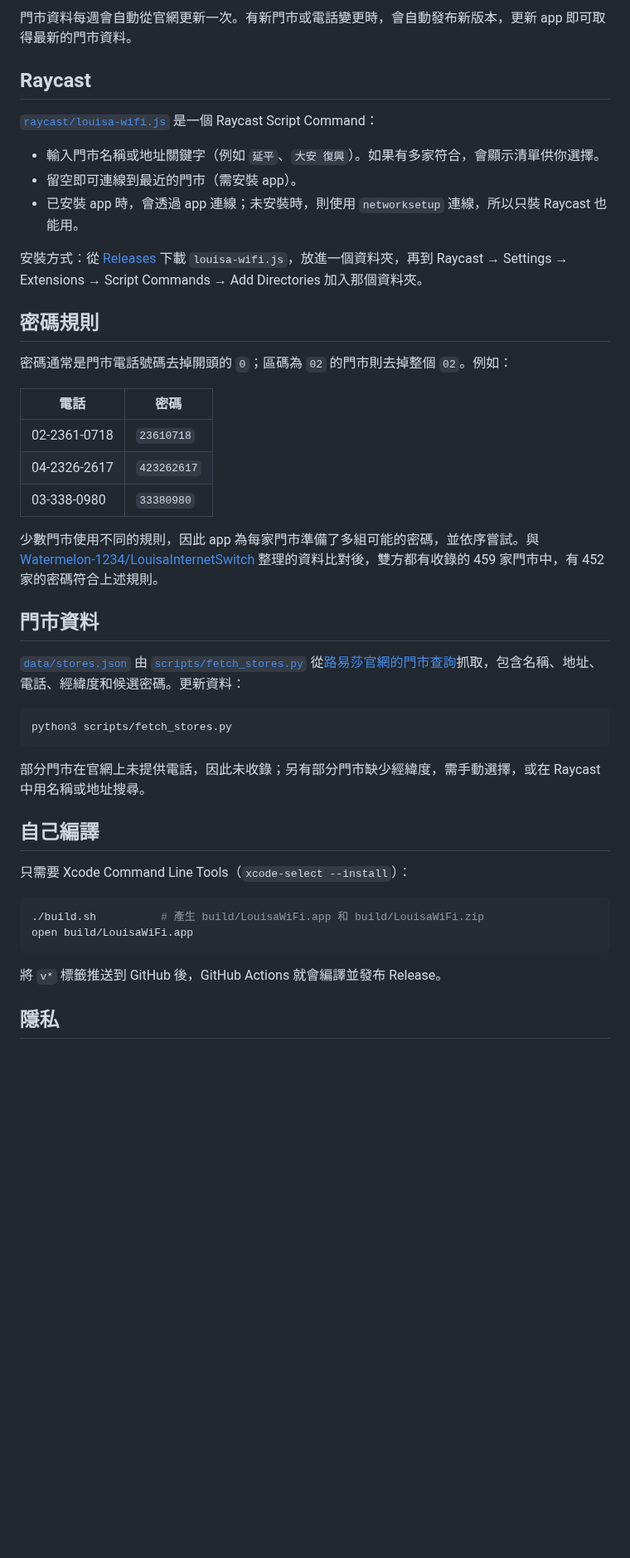
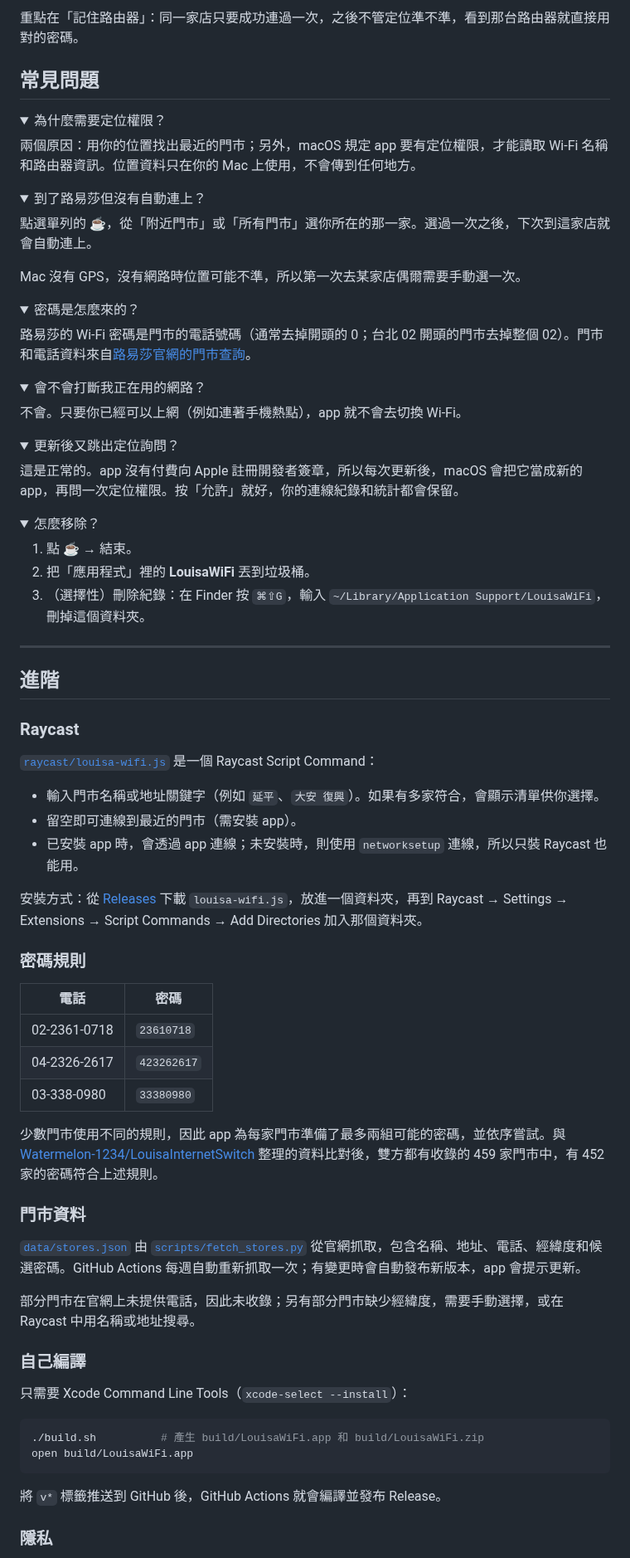
Before and after one commit to JackChen890311/louisa-wifi, a Markdown page: README.md, the part around one of its changes. Shown at 83% size. GitHub-like rendering; folded sections open; blank space fills up the shorter version.

````diff
--- a/README.md
+++ b/README.md
@@ -45,7 +93,53 @@ app 每 6 小時檢查一次 GitHub 上是否有新版本。有新版本時，
 
-門市資料每週會自動從官網更新一次。有新門市或電話變更時，會自動發布新版本，更新 app 即可取得最新的門市資料。
+重點在「記住路由器」：同一家店只要成功連過一次，之後不管定位準不準，看到那台路由器就直接用對的密碼。
 
-## Raycast
+## 常見問題
+
+<details>
+<summary>為什麼需要定位權限？</summary>
+
+兩個原因：用你的位置找出最近的門市；另外，macOS 規定 app 要有定位權限，才能讀取 Wi-Fi 名稱和路由器資訊。位置資料只在你的 Mac 上使用，不會傳到任何地方。
+</details>
+
+<details>
+<summary>到了路易莎但沒有自動連上？</summary>
+
+點選單列的 ☕，從「附近門市」或「所有門市」選你所在的那一家。選過一次之後，下次到這家店就會自動連上。
+
+Mac 沒有 GPS，沒有網路時位置可能不準，所以第一次去某家店偶爾需要手動選一次。
+</details>
+
+<details>
+<summary>密碼是怎麼來的？</summary>
+
+路易莎的 Wi-Fi 密碼是門市的電話號碼（通常去掉開頭的 0；台北 02 開頭的門市去掉整個 02）。門市和電話資料來自[路易莎官網的門市查詢](https://www.louisacoffee.co/visit)。
+</details>
+
+<details>
+<summary>會不會打斷我正在用的網路？</summary>
+
+不會。只要你已經可以上網（例如連著手機熱點），app 就不會去切換 Wi-Fi。
+</details>
+
+<details>
+<summary>更新後又跳出定位詢問？</summary>
+
+這是正常的。app 沒有付費向 Apple 註冊開發者簽章，所以每次更新後，macOS 會把它當成新的 app，再問一次定位權限。按「允許」就好，你的連線紀錄和統計都會保留。
+</details>
+
+<details>
+<summary>怎麼移除？</summary>
+
+1. 點 ☕ → 結束。
+2. 把「應用程式」裡的 **LouisaWiFi** 丟到垃圾桶。
+3. （選擇性）刪除紀錄：在 Finder 按 `⌘⇧G`，輸入 `~/Library/Application Support/LouisaWiFi`，刪掉這個資料夾。
+</details>
+
+---
+
+## 進階
+
+### Raycast
 
 [`raycast/louisa-wifi.js`](raycast/louisa-wifi.js) 是一個 Raycast Script Command：
 
@@ -55,9 +149,7 @@ app 每 6 小時檢查一次 GitHub 上是否有新版本。有新版本時，
 
 安裝方式：從 [Releases](https://github.com/madeyexz/louisa-wifi/releases/latest) 下載 `louisa-wifi.js`，放進一個資料夾，再到 Raycast → Settings → Extensions → Script Commands → Add Directories 加入那個資料夾。
 
-## 密碼規則
-
-密碼通常是門市電話號碼去掉開頭的 `0`；區碼為 `02` 的門市則去掉整個 `02`。例如：
+### 密碼規則
 
 | 電話 | 密碼 |
 |---|---|
@@ -65,19 +157,15 @@ app 每 6 小時檢查一次 GitHub 上是否有新版本。有新版本時，
 | 04-2326-2617 | `423262617` |
 | 03-338-0980 | `33380980` |
 
-少數門市使用不同的規則，因此 app 為每家門市準備了多組可能的密碼，並依序嘗試。與 [Watermelon-1234/LouisaInternetSwitch](https://github.com/Watermelon-1234/LouisaInternetSwitch) 整理的資料比對後，雙方都有收錄的 459 家門市中，有 452 家的密碼符合上述規則。
+少數門市使用不同的規則，因此 app 為每家門市準備了最多兩組可能的密碼，並依序嘗試。與 [Watermelon-1234/LouisaInternetSwitch](https://github.com/Watermelon-1234/LouisaInternetSwitch) 整理的資料比對後，雙方都有收錄的 459 家門市中，有 452 家的密碼符合上述規則。
 
-## 門市資料
+### 門市資料
 
-[`data/stores.json`](data/stores.json) 由 [`scripts/fetch_stores.py`](scripts/fetch_stores.py) 從[路易莎官網的門市查詢](https://www.louisacoffee.co/visit)抓取，包含名稱、地址、電話、經緯度和候選密碼。更新資料：
+[`data/stores.json`](data/stores.json) 由 [`scripts/fetch_stores.py`](scripts/fetch_stores.py) 從官網抓取，包含名稱、地址、電話、經緯度和候選密碼。GitHub Actions 每週自動重新抓取一次；有變更時會自動發布新版本，app 會提示更新。
 
-```sh
-python3 scripts/fetch_stores.py
-```
+部分門市在官網上未提供電話，因此未收錄；另有部分門市缺少經緯度，需要手動選擇，或在 Raycast 中用名稱或地址搜尋。
 
-部分門市在官網上未提供電話，因此未收錄；另有部分門市缺少經緯度，需手動選擇，或在 Raycast 中用名稱或地址搜尋。
-
-## 自己編譯
+### 自己編譯
 
 只需要 Xcode Command Line Tools（`xcode-select --install`）：
 
@@ -88,5 +176,5 @@ open build/LouisaWiFi.app
 
 將 `v*` 標籤推送到 GitHub 後，GitHub Actions 就會編譯並發布 Release。
 
-## 隱私
+### 隱私
 
````
Also changed, not shown: other parts of README.md (+71 -23 lines), docs/screenshot-menu.png (added), docs/screenshot-stats-month.png (added), docs/screenshot-stats.png (added), 1 other file.
